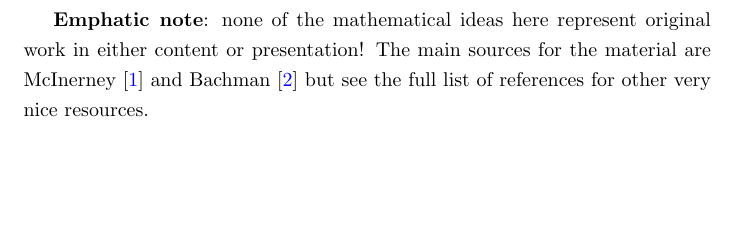
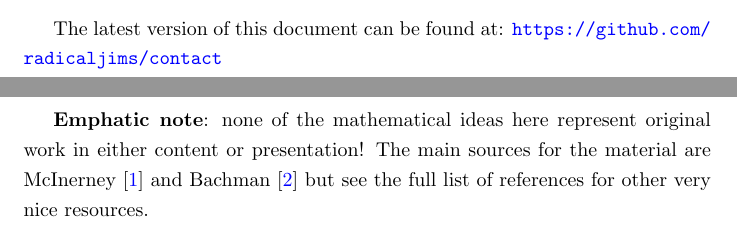
Before and after one commit to radicaljims/contact, a LaTeX document (notes.tex): part of page 2 of 15 before the commit and two parts of pages 1 and 2 of 15 after it, the two joined at a grey line, cut at the place of the change, the shorter picture padded with empty space. Compiled offline with pdfLaTeX.

Commit message:
Include link to github

```diff
--- a/notes.tex
+++ b/notes.tex
@@ -21,6 +21,9 @@
 \onehalfspace
 
 \tableofcontents
+
+\vspace{2pc}
+The latest version of this document can be found at: \url{https://github.com/radicaljims/contact}
 
 \newpage
 
```
Also changed, not shown: notes.pdf.
